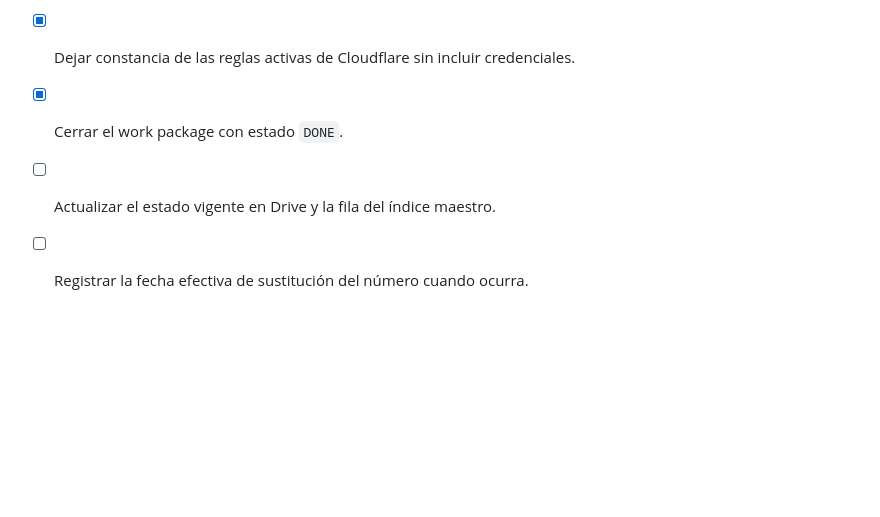
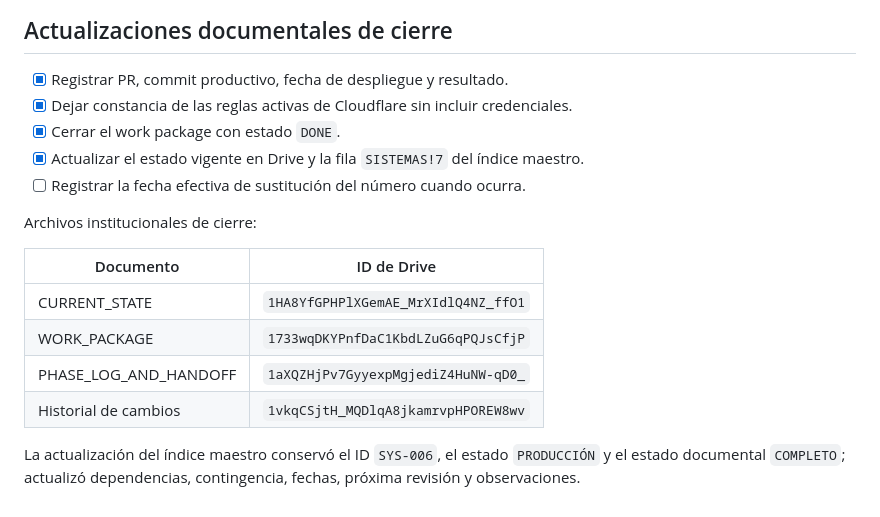
Before and after one commit to sebastianastarita/daltonsalud-landing, a Markdown page: docs/SYS_006_LANDING_DALTON_HOF_META/09_PHASE_LOG_AND_HANDOFF_SYS006_LINKS_MVP_2026-07-28.md, the part around the change. Drawn GitHub-style; blank space fills up the shorter version.

Commit message:
docs(sys006): record Drive closeout

```diff
--- a/docs/SYS_006_LANDING_DALTON_HOF_META/09_PHASE_LOG_AND_HANDOFF_SYS006_LINKS_MVP_2026-07-28.md
+++ b/docs/SYS_006_LANDING_DALTON_HOF_META/09_PHASE_LOG_AND_HANDOFF_SYS006_LINKS_MVP_2026-07-28.md
@@ -117,5 +117,16 @@ Cuando el nuevo número esté operativo y exista autorización de cambio, modifi
 - [x] Registrar PR, commit productivo, fecha de despliegue y resultado.
 - [x] Dejar constancia de las reglas activas de Cloudflare sin incluir credenciales.
 - [x] Cerrar el work package con estado `DONE`.
-- [ ] Actualizar el estado vigente en Drive y la fila del índice maestro.
+- [x] Actualizar el estado vigente en Drive y la fila `SISTEMAS!7` del índice maestro.
 - [ ] Registrar la fecha efectiva de sustitución del número cuando ocurra.
+
+Archivos institucionales de cierre:
+
+| Documento | ID de Drive |
+| --- | --- |
+| CURRENT_STATE | `1HA8YfGPHPlXGemAE_MrXIdlQ4NZ_ffO1` |
+| WORK_PACKAGE | `1733wqDKYPnfDaC1KbdLZuG6qPQJsCfjP` |
+| PHASE_LOG_AND_HANDOFF | `1aXQZHjPv7GyyexpMgjediZ4HuNW-qD0_` |
+| Historial de cambios | `1vkqCSjtH_MQDlqA8jkamrvpHPOREW8wv` |
+
+La actualización del índice maestro conservó el ID `SYS-006`, el estado `PRODUCCIÓN` y el estado documental `COMPLETO`; actualizó dependencias, contingencia, fechas, próxima revisión y observaciones.
```
Also changed, not shown: docs/SYS_006_LANDING_DALTON_HOF_META/03_CAMBIOS_Y_COMMITS_SYS006.md (+1 -0 lines), docs/SYS_006_LANDING_DALTON_HOF_META/07_CURRENT_STATE_SYS006_LINKS_MVP_2026-07-28.md (+10 -0 lines).
